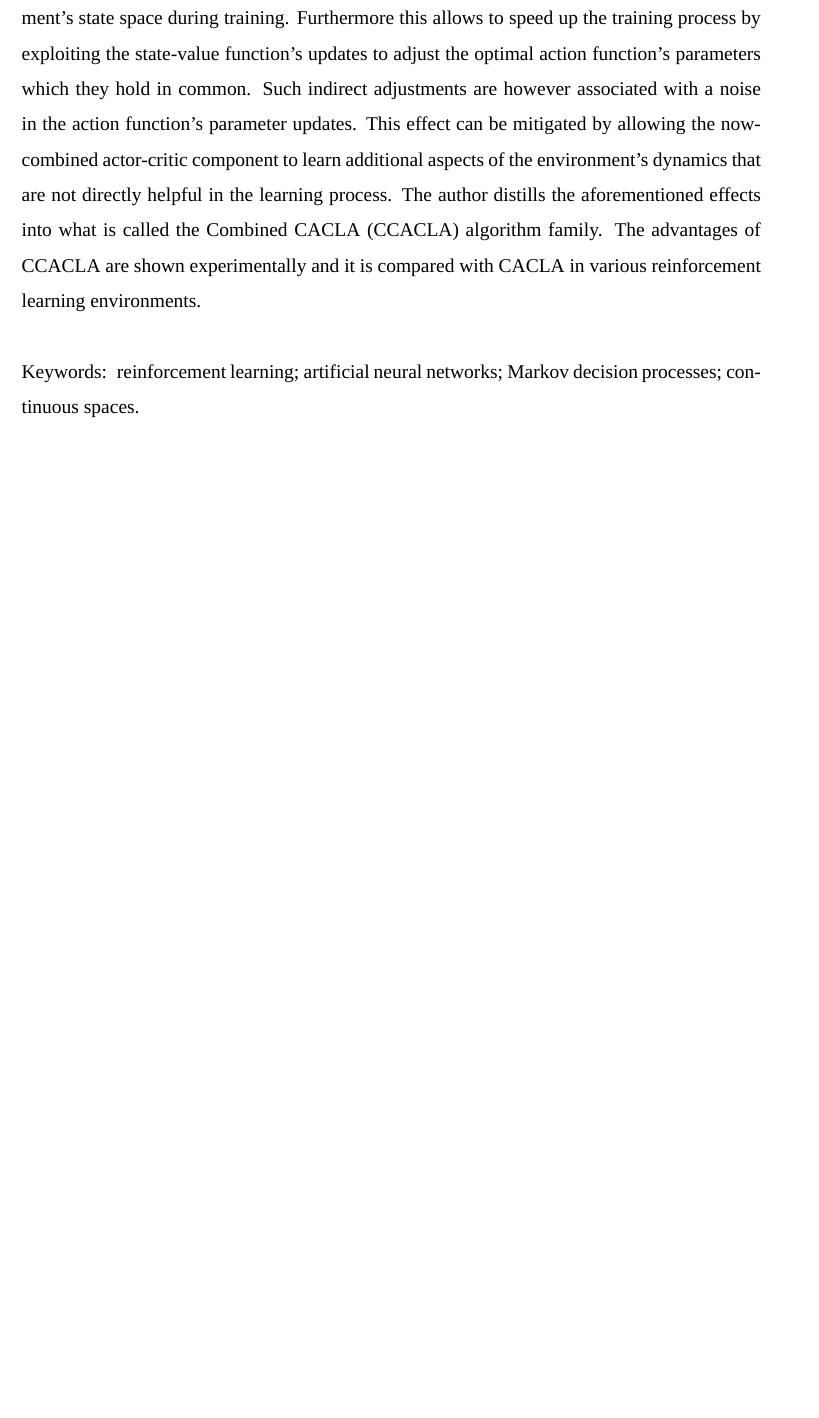
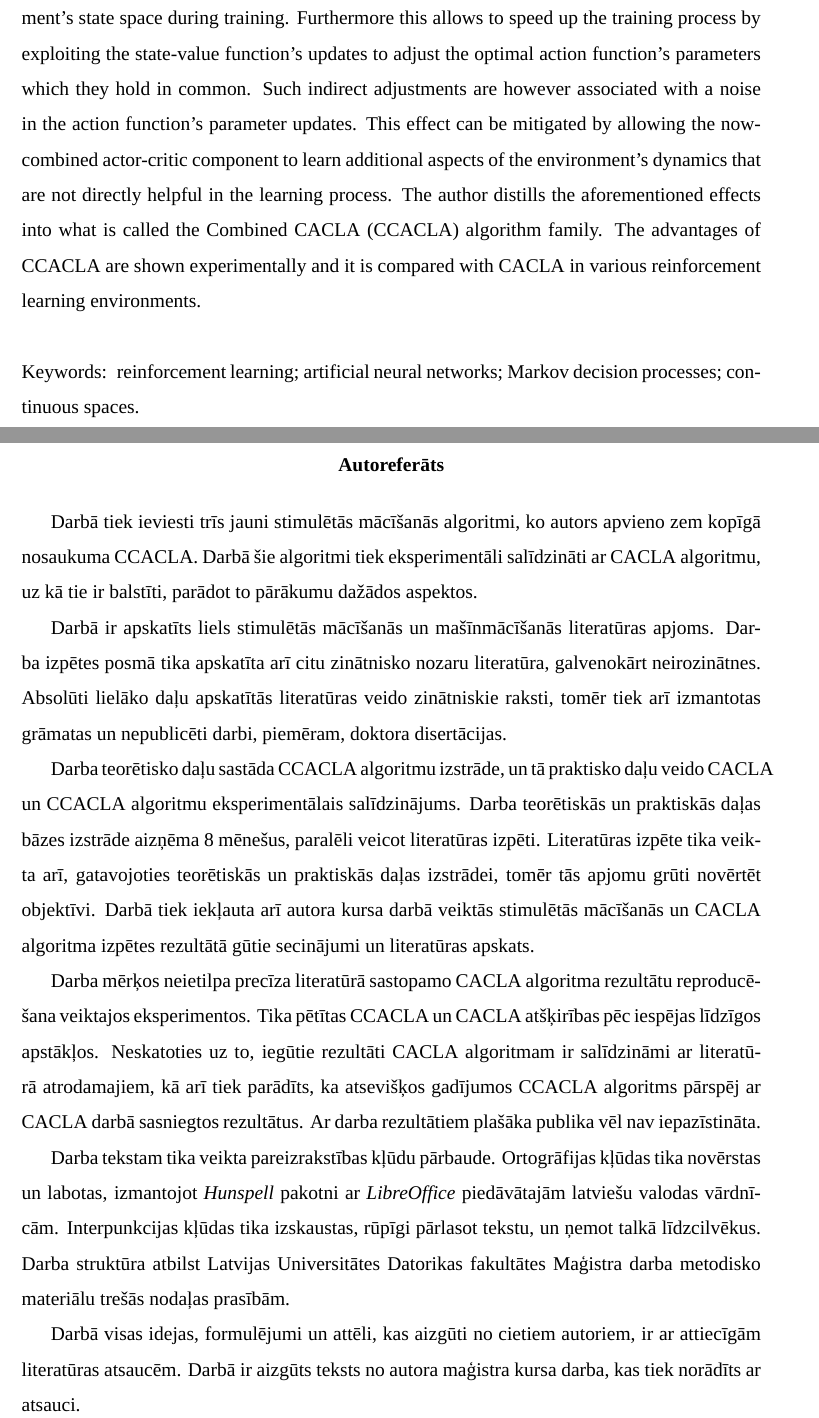
Before and after one commit to rihardsk/rlthesis, a LaTeX thesis (rlthesis.tex): part of page 3 of 49 before the commit and two parts of pages 3 and 4 of 50 after it, the two joined at a grey line, cut so that both start at the same text, the shorter picture padded with empty space. Compiled offline with XeLaTeX.

Commit message:
Autoreferāts

```diff
--- a/rlthesis.tex
+++ b/rlthesis.tex
@@ -131,7 +131,50 @@
   \keywords{reinforcement learning; artificial neural networks; Markov decision
     processes; continuous spaces.}
 \end{abstract-en}
-
+\clearpage
+% \specnodala{Autoreferāts}
+\begin{abstract-auto}
+% \textbf{Autoreferāts}
+
+Darbā tiek ieviesti trīs jauni stimulētās mācīšanās algoritmi, ko autors
+apvieno zem kopīgā nosaukuma CCACLA. Darbā šie algoritmi tiek eksperimentāli
+salīdzināti ar CACLA algoritmu, uz kā tie ir balstīti, parādot to pārākumu
+dažādos aspektos.
+
+Darbā ir apskatīts liels stimulētās mācīšanās un mašīnmācīšanās literatūras
+apjoms. Darba izpētes posmā tika apskatīta arī citu zinātnisko nozaru
+literatūra, galvenokārt neirozinātnes. Absolūti lielāko daļu apskatītās
+literatūras veido zinātniskie raksti, tomēr tiek arī izmantotas grāmatas un
+nepublicēti darbi, piemēram, doktora disertācijas.
+
+Darba teorētisko daļu sastāda CCACLA algoritmu izstrāde, un tā praktisko daļu
+veido CACLA un CCACLA algoritmu eksperimentālais salīdzinājums. Darba
+teorētiskās un praktiskās daļas bāzes izstrāde aizņēma 8 mēnešus, paralēli
+veicot literatūras izpēti. Literatūras izpēte tika veikta arī, gatavojoties
+teorētiskās un praktiskās daļas  izstrādei, tomēr tās apjomu grūti novērtēt
+objektīvi. Darbā tiek iekļauta arī autora kursa darbā veiktās stimulētās
+mācīšanās un CACLA algoritma izpētes rezultātā gūtie secinājumi un literatūras
+apskats.
+
+Darba mērķos neietilpa precīza literatūrā sastopamo CACLA algoritma rezultātu
+reproducēšana veiktajos eksperimentos. Tika pētītas CCACLA un CACLA atšķirības
+pēc iespējas līdzīgos apstākļos. Neskatoties uz to, iegūtie rezultāti CACLA
+algoritmam ir salīdzināmi ar literatūrā atrodamajiem, kā arī tiek parādīts,
+ka atsevišķos gadījumos CCACLA algoritms pārspēj ar CACLA darbā sasniegtos
+rezultātus. Ar darba rezultātiem plašāka publika vēl nav iepazīstināta.
+
+Darba tekstam tika veikta pareizrakstības kļūdu pārbaude. Ortogrāfijas kļūdas
+tika novērstas un labotas, izmantojot \textit{Hunspell} pakotni ar
+\textit{LibreOffice} piedāvātajām latviešu valodas vārdnīcām. Interpunkcijas
+kļūdas tika izskaustas, rūpīgi pārlasot tekstu, un ņemot talkā līdzcilvēkus.
+Darba struktūra atbilst Latvijas Universitātes Datorikas fakultātes Maģistra darba
+metodisko materiālu trešās nodaļas prasībām.
+
+Darbā visas idejas, formulējumi un attēli, kas aizgūti no cietiem autoriem, ir
+ar attiecīgām literatūras atsaucēm. Darbā ir aizgūts teksts no autora maģistra
+kursa darba, kas tiek norādīts ar atsauci.
+
+\end{abstract-auto}
 
 \tableofcontents
 
```
